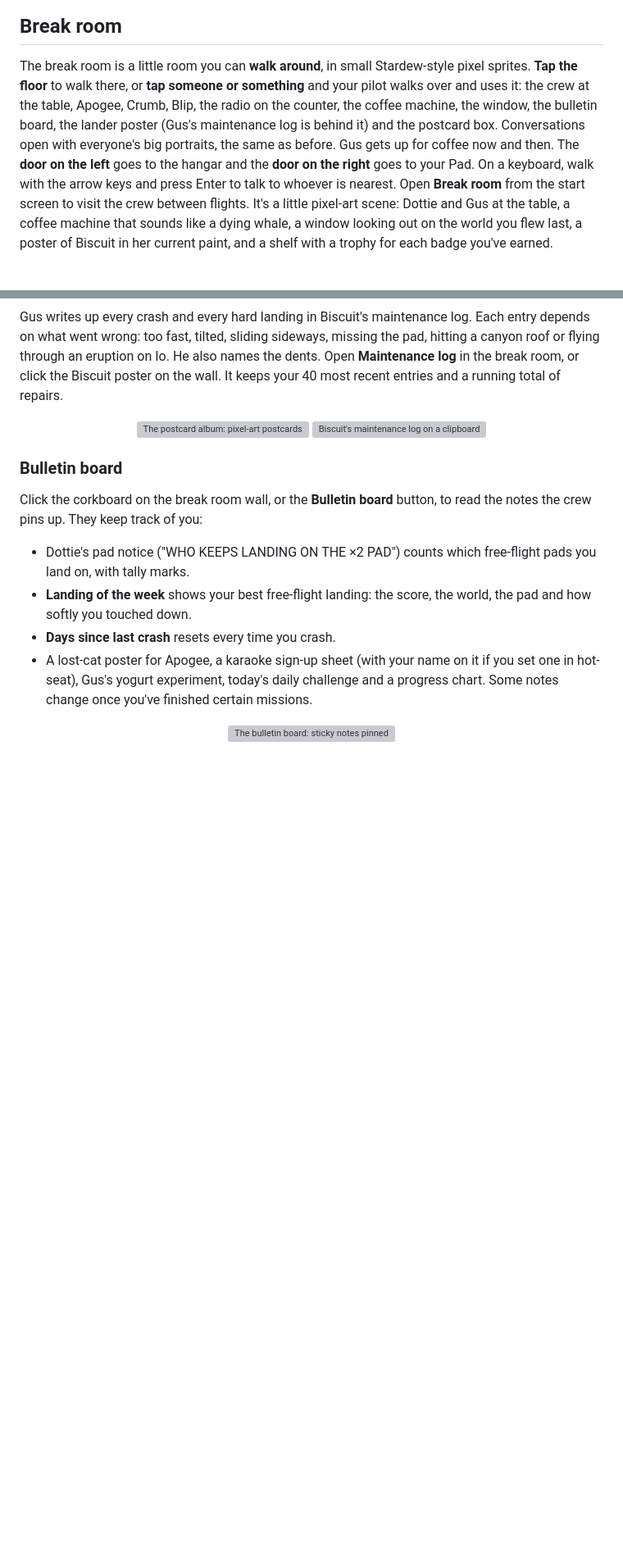
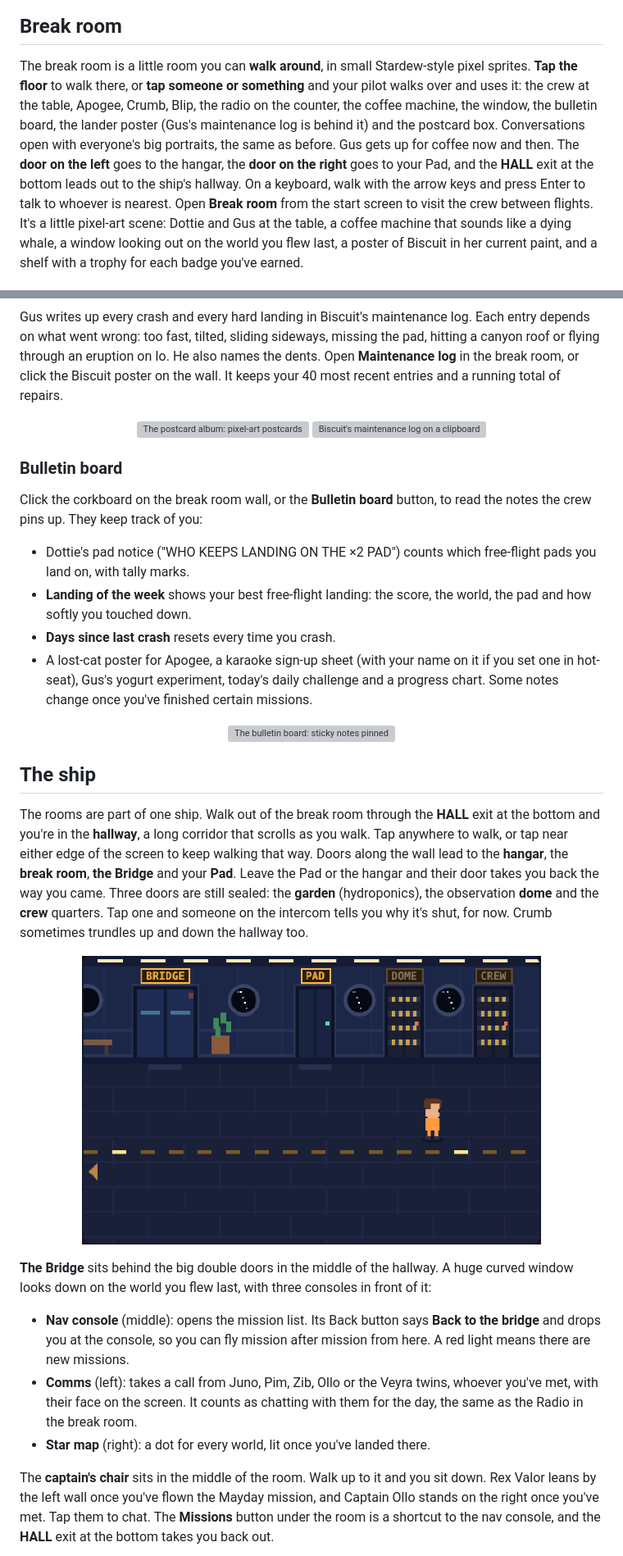
Before and after one commit to ChaseHarding/Descent-Systems, a Markdown page: README.md, 2 parts joined by grey strips. Shown at 82% size. Drawn GitHub-style; pictures changed too: media/hallway.png (added); blank space fills up the shorter version; grey boxes are pictures that could not be loaded.

```diff
--- a/README.md
+++ b/README.md
@@ -352,7 +353,7 @@ Press **Share card** to get a crisp 1200×750 picture of it. On iPhone, **Share*
 ## Break room
 
 
-The break room is a little room you can **walk around**, in small Stardew-style pixel sprites. **Tap the floor** to walk there, or **tap someone or something** and your pilot walks over and uses it: the crew at the table, Apogee, Crumb, Blip, the radio on the counter, the coffee machine, the window, the bulletin board, the lander poster (Gus's maintenance log is behind it) and the postcard box. Conversations open with everyone's big portraits, the same as before. Gus gets up for coffee now and then. The **door on the left** goes to the hangar and the **door on the right** goes to your Pad. On a keyboard, walk with the arrow keys and press Enter to talk to whoever is nearest.
+The break room is a little room you can **walk around**, in small Stardew-style pixel sprites. **Tap the floor** to walk there, or **tap someone or something** and your pilot walks over and uses it: the crew at the table, Apogee, Crumb, Blip, the radio on the counter, the coffee machine, the window, the bulletin board, the lander poster (Gus's maintenance log is behind it) and the postcard box. Conversations open with everyone's big portraits, the same as before. Gus gets up for coffee now and then. The **door on the left** goes to the hangar, the **door on the right** goes to your Pad, and the **HALL** exit at the bottom leads out to the ship's hallway. On a keyboard, walk with the arrow keys and press Enter to talk to whoever is nearest.
 Open **Break room** from the start screen to visit the crew between flights. It's a little pixel-art scene: Dottie and Gus at the table, a coffee machine that sounds like a dying whale, a window looking out on the world you flew last, a poster of Biscuit in her current paint, and a shelf with a trophy for each badge you've earned.
 
 - Click someone, or use the buttons below the scene, to hear what's on their mind. Everyone has well over a dozen things to say, and their lines change as you play: Dottie keeps a tally of your crashes and notices which lander you're flying, Gus comments on your feather landings, paint jobs and upgrades, Wren remembers her old routes, and the worlds you've visited, side missions you've finished and even how you've decorated the Pad come up in conversation.
@@ -406,3 +407,18 @@ Click the corkboard on the break room wall, or the **Bulletin board** button, to
 - A lost-cat poster for Apogee, a karaoke sign-up sheet (with your name on it if you set one in hot-seat), Gus's yogurt experiment, today's daily challenge and a progress chart. Some notes change once you've finished certain missions.
 
 <p align="center"><img src="media/bulletin-board.png" alt="The bulletin board: sticky notes pinned to cork, including Dottie's complaint about the ×2 pad, a found-cat notice for Apogee, the karaoke sign-up sheet and the landing of the week" width="560"></p>
+
+## The ship
+
+The rooms are part of one ship. Walk out of the break room through the **HALL** exit at the bottom and you're in the **hallway**, a long corridor that scrolls as you walk. Tap anywhere to walk, or tap near either edge of the screen to keep walking that way. Doors along the wall lead to the **hangar**, the **break room**, **the Bridge** and your **Pad**. Leave the Pad or the hangar and their door takes you back the way you came. Three doors are still sealed: the **garden** (hydroponics), the observation **dome** and the **crew** quarters. Tap one and someone on the intercom tells you why it's shut, for now. Crumb sometimes trundles up and down the hallway too.
+
+<p align="center"><img src="media/hallway.png" alt="The ship's hallway: a long blue corridor with portholes, the twin Bridge doors, the Pad door, and the sealed Dome and Crew doors with yellow hazard stripes, the pilot walking along a glowing floor stripe" width="560"></p>
+
+**The Bridge** sits behind the big double doors in the middle of the hallway. A huge curved window looks down on the world you flew last, with three consoles in front of it:
+
+- **Nav console** (middle): opens the mission list. Its Back button says **Back to the bridge** and drops you at the console, so you can fly mission after mission from here. A red light means there are new missions.
+- **Comms** (left): takes a call from Juno, Pim, Zib, Ollo or the Veyra twins, whoever you've met, with their face on the screen. It counts as chatting with them for the day, the same as the Radio in the break room.
+- **Star map** (right): a dot for every world, lit once you've landed there.
+
+The **captain's chair** sits in the middle of the room. Walk up to it and you sit down. Rex Valor leans by the left wall once you've flown the Mayday mission, and Captain Ollo stands on the right once you've met. Tap them to chat. The **Missions** button under the room is a shortcut to the nav console, and the **HALL** exit at the bottom takes you back out.
+
```
Also changed, not shown: other parts of README.md (+2 -0 lines), media/bridge.png (added).
